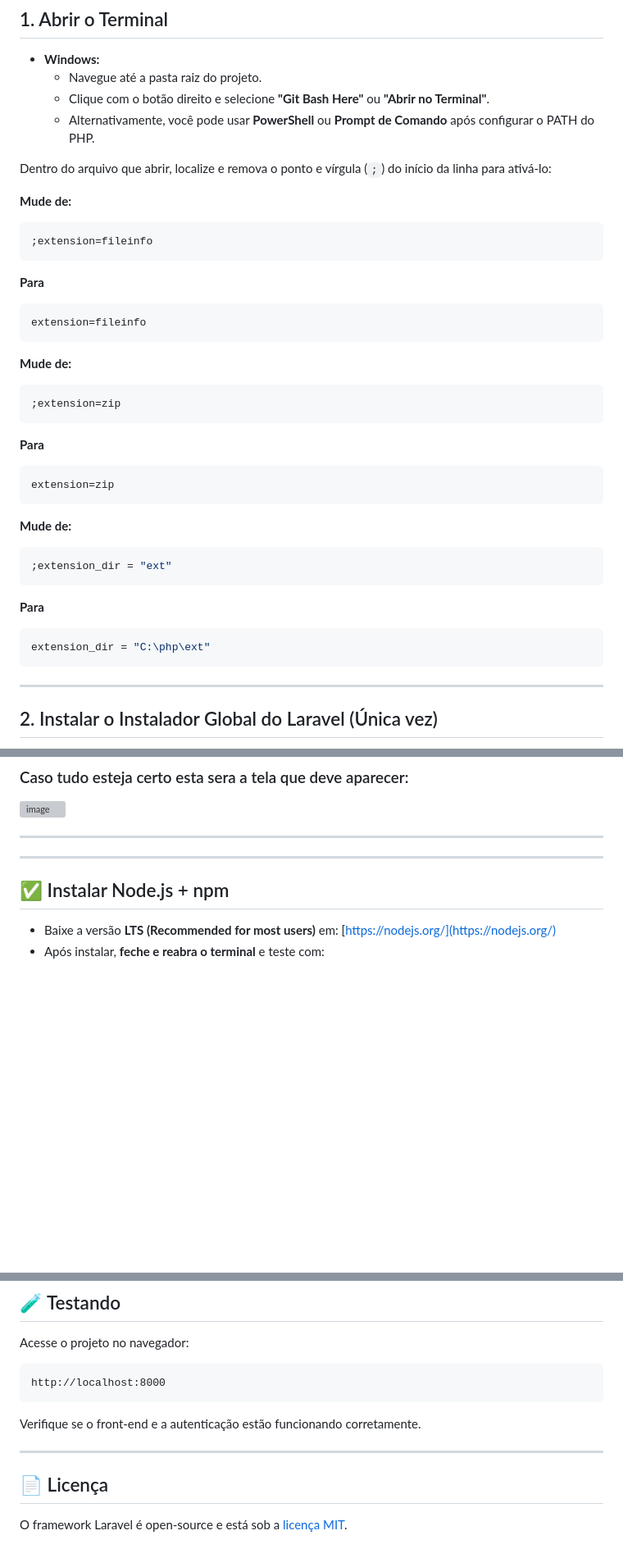
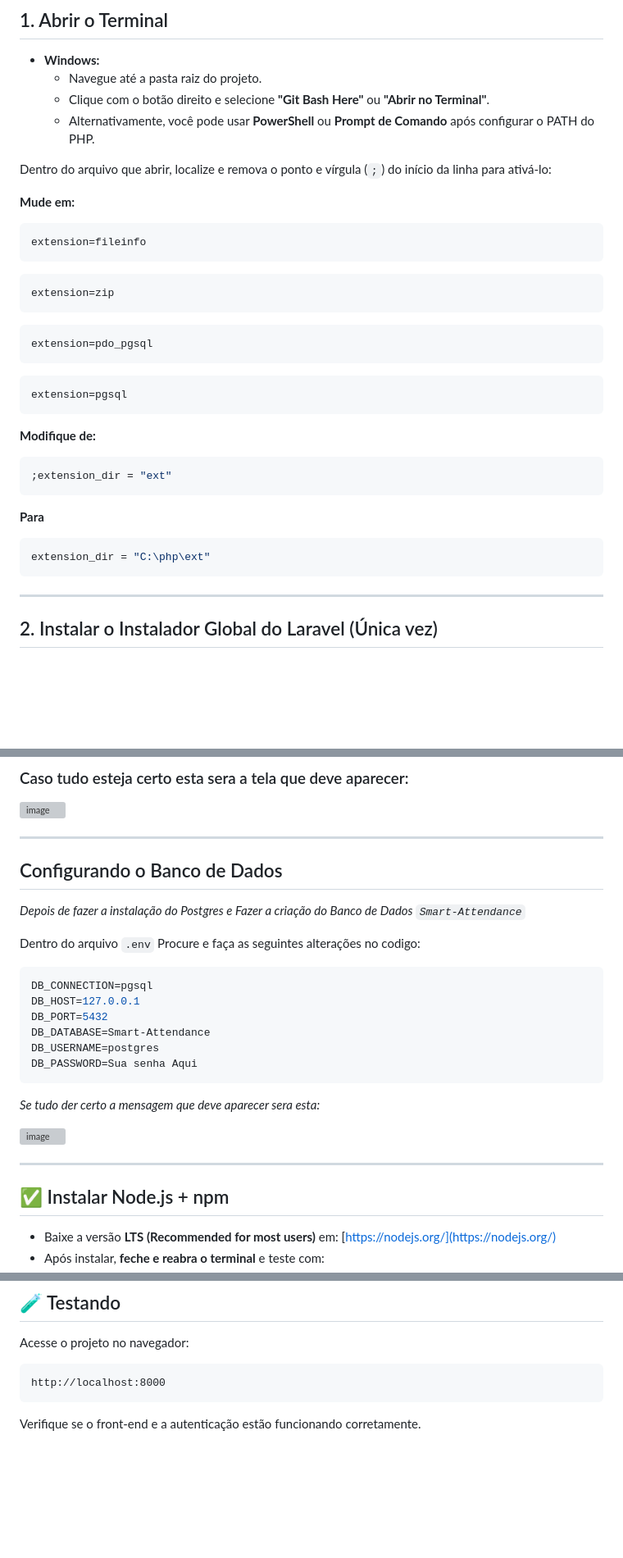
Before and after one commit to rodrigo-everton/smart-attendance, a Markdown page: README.md, 3 parts joined by grey strips. Shown: that part at 82% size. Drawn GitHub-style; blank space fills up the shorter version; grey boxes are pictures that could not be loaded.

Commit message:
Revise PHP extension setup and add database config section
Updated instructions for PHP extensions and database configuration.

````diff
--- a/README.md
+++ b/README.md
@@ -126,27 +126,25 @@ Execute o comando abaixo no seu **Git Bash/Terminal** para **abrir o arquivo de
 
 Dentro do arquivo que abrir, localize e remova o ponto e vírgula (`;`) do início da linha para ativá-lo:
 
-**Mude de:**
-
-```ini
-;extension=fileinfo
-```
-**Para**
+**Mude em:**
 ```ini
 extension=fileinfo
 ```
 
-**Mude de:**
-
-```ini
-;extension=zip
-```
-**Para**
 ```ini
 extension=zip
 ```
 
-**Mude de:**
+
+```ini
+extension=pdo_pgsql
+```
+
+```ini
+extension=pgsql
+```
+
+**Modifique de:**
 ```ini
 ;extension_dir = "ext"
 ```
@@ -154,7 +152,6 @@ extension=zip
 ```ini
 extension_dir = "C:\php\ext"
 ```
-
 
 ---
 
@@ -214,7 +211,22 @@ php artisan serve
 <img width="1122" height="507" alt="image" src="https://github.com/user-attachments/assets/eb97908c-2810-4a30-9b6f-6010223a5a1f" />
 
 ---
+## Configurando o Banco de Dados
 
+*Depois de fazer a instalação do Postgres e Fazer a criação do Banco de Dados  `Smart-Attendance`*
+
+Dentro do arquivo `.env` Procure e faça as seguintes alterações no codigo:
+```bash
+DB_CONNECTION=pgsql
+DB_HOST=127.0.0.1
+DB_PORT=5432
+DB_DATABASE=Smart-Attendance
+DB_USERNAME=postgres
+DB_PASSWORD=Sua senha Aqui
+```
+*Se tudo der certo a mensagem que deve aparecer sera esta:*
+
+<img width="775" height="206" alt="image" src="https://github.com/user-attachments/assets/927b1423-b453-4862-ae74-bad2d12e2762" />
 
 ---
 
@@ -291,9 +303,3 @@ http://localhost:8000
 ```
 
 Verifique se o front-end e a autenticação estão funcionando corretamente.
-
----
-
-## 📄 Licença
-
-O framework Laravel é open-source e está sob a [licença MIT](https://opensource.org/licenses/MIT).
````
